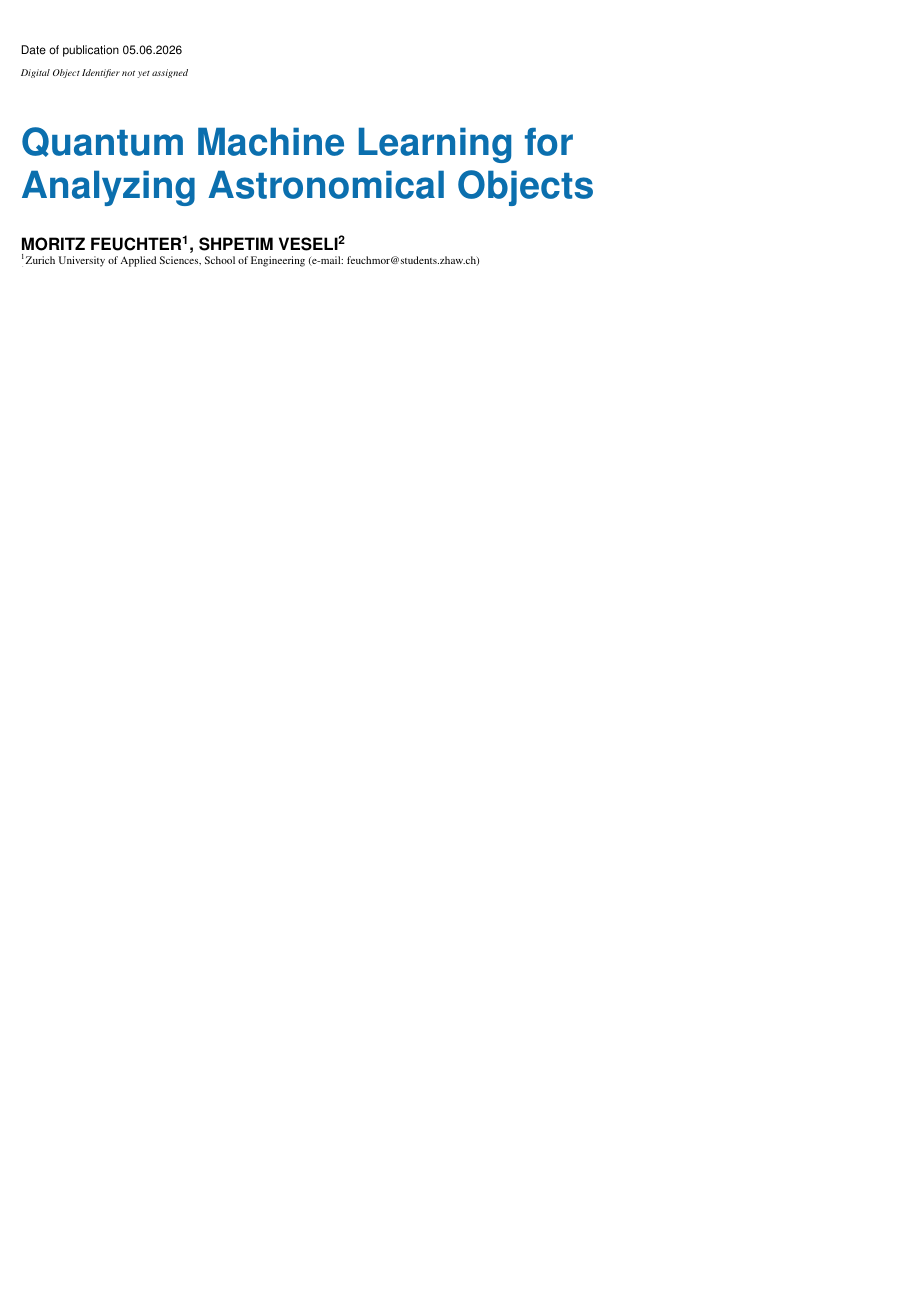
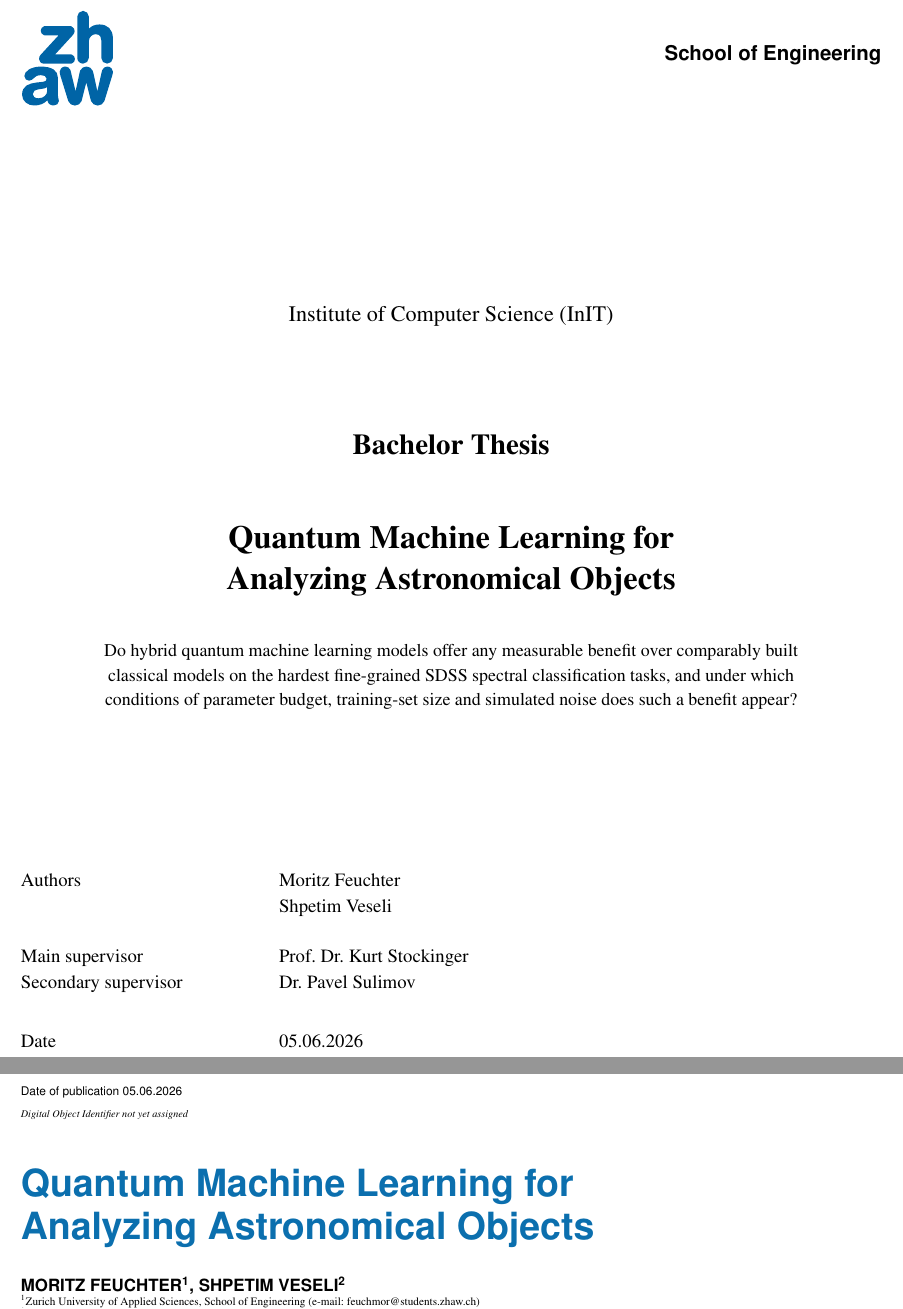
Before and after one commit to mocatex/bachelor-thesis, a LaTeX paper (main.tex, which reads Front/titlepage.tex): part of page 1 of 42 before the commit and two parts of pages 1 and 2 of 43 after it, the two joined at a grey line, cut at the place of the change, the shorter picture padded with empty space. Compiled offline with pdfLaTeX; a missing font is replaced by an installed copy or a similar font; a LaTeX package or settings file that is missing is left out.

Commit message:
add cover page and logo to thesis

```diff
--- /dev/null
+++ b/Front/titlepage.tex
@@ -0,0 +1,73 @@
+%----------------------------------------------------------------------------------------
+% COVER PAGE
+% Layout follows the formal ZHAW thesis cover; the logo is the official
+% ZHAW mark (vector, extracted from the ZHAW title-page template).
+%----------------------------------------------------------------------------------------
+
+% All cover text is set in black; only the ZHAW logo carries colour.
+\definecolor{coveraccent}{rgb}{0,0,0}
+
+% \coverfield{label}{value(s)} -- one row of the author/supervisor block
+\newcommand{\coverfield}[2]{%
+    \parbox[t]{0.30\textwidth}{\raggedright #1}%
+    \parbox[t]{0.62\textwidth}{\raggedright #2}\par
+}
+
+\begin{titlepage}
+    \setlength{\parindent}{0pt}
+    \centering
+
+    %---------------------------------------------------------------- logo band
+    \noindent
+    \includegraphics[height=20mm]{Figures/zhaw_logo.pdf}%
+    \hfill
+    \raisebox{9.5mm}{\fontfamily{phv}\fontseries{b}\fontsize{12}{14}\selectfont
+        School of Engineering}%
+    \par
+
+    \vspace{38mm}
+
+    %---------------------------------------------------------------- institute
+    {\color{coveraccent}\fontsize{13}{18}\selectfont
+        Institute of Computer Science (InIT)\par}
+
+    \vspace{20mm}
+
+    %---------------------------------------------------------------- thesis type
+    {\bfseries\fontsize{17}{21}\selectfont Bachelor Thesis\par}
+
+    \vspace{11mm}
+
+    %---------------------------------------------------------------- title
+    {\bfseries\fontsize{19}{24}\selectfont
+        Quantum Machine Learning for\\
+        Analyzing Astronomical Objects\par}
+
+    \vspace{10mm}
+
+    %---------------------------------------------------------------- research question
+    {\color{coveraccent}\fontsize{10.5}{14.5}\selectfont
+        \begin{minipage}{0.82\textwidth}
+            \centering
+            Do hybrid quantum machine learning models offer any measurable benefit over
+            comparably built classical models on the hardest fine-grained SDSS spectral
+            classification tasks, and under which conditions of parameter budget,
+            training-set size and simulated noise does such a benefit appear?
+        \end{minipage}\par}
+
+    \vfill
+
+    %---------------------------------------------------------------- author / supervisor block
+    {\color{coveraccent}\fontsize{11}{15}\selectfont
+        \raggedright
+        \coverfield{Authors}{Moritz Feuchter\\ Shpetim Veseli}
+
+        \vspace{7mm}
+        \coverfield{Main supervisor}{Prof.~Dr.~Kurt Stockinger}
+        \coverfield{Secondary supervisor}{Dr.~Pavel Sulimov}
+
+        \vspace{7mm}
+        \coverfield{Date}{05.06.2026}\par}
+
+    \vspace{22mm}
+\end{titlepage}
```
Also changed, not shown: Chapters/methodology.tex (+1 -1 lines), main.tex (+5 -0 lines), Figures/zhaw_logo.pdf (added).
